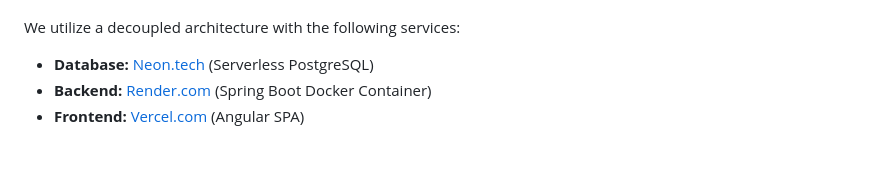
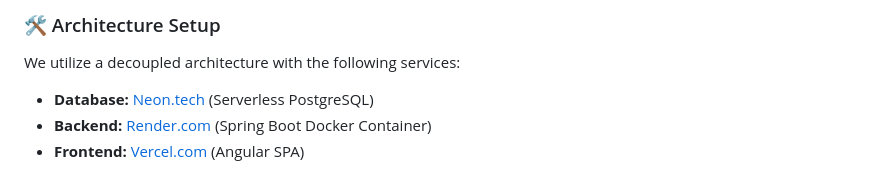
Before and after one commit to steve-237/time2wish-vc, a Markdown page: README.md, the part around one of its changes. GitHub-like rendering.

```diff
--- a/README.md
+++ b/README.md
@@ -325,3 +355,5 @@ Time2Wish utilizes a professional dual-environment strategy using free-tier Clou
+### 🛠️ Architecture Setup
+
 We utilize a decoupled architecture with the following services:
 - **Database:** [Neon.tech](https://neon.tech/) (Serverless PostgreSQL)
 - **Backend:** [Render.com](https://render.com/) (Spring Boot Docker Container)
```
Also changed, not shown: other parts of README.md (+30 -0 lines).
